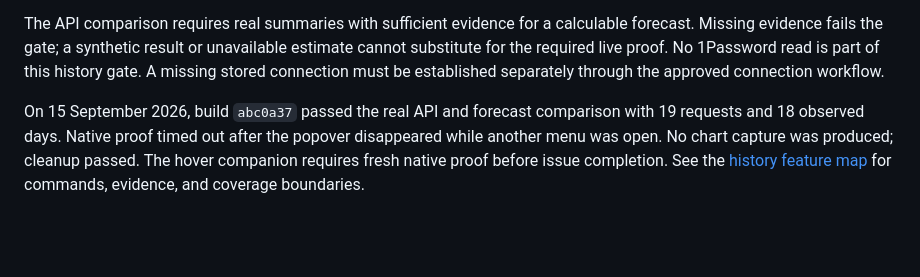
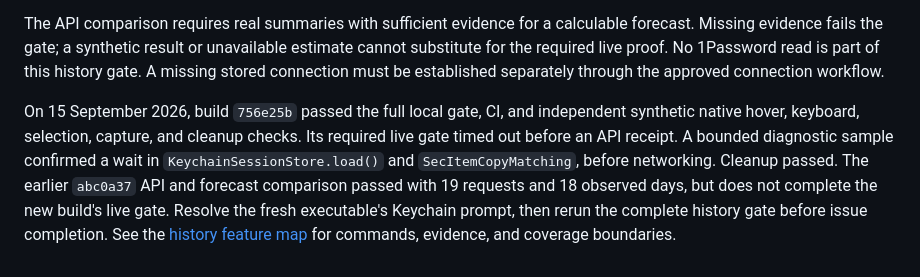
Before and after one commit to BramVR/VikingBar, a Markdown page: docs/history.md, the part around the change. GitHub-like rendering; blank space fills up the shorter version.

Commit message:
docs(history): record verified hover and live proof blocker

```diff
--- a/docs/history.md
+++ b/docs/history.md
@@ -49,4 +49,4 @@ The chart and balance checks use two visible windows of the same report. The run
 
 The API comparison requires real summaries with sufficient evidence for a calculable forecast. Missing evidence fails the gate; a synthetic result or unavailable estimate cannot substitute for the required live proof. No 1Password read is part of this history gate. A missing stored connection must be established separately through the approved connection workflow.
 
-On 15 September 2026, build `abc0a37` passed the real API and forecast comparison with 19 requests and 18 observed days. Native proof timed out after the popover disappeared while another menu was open. No chart capture was produced; cleanup passed. The hover companion requires fresh native proof before issue completion. See the [history feature map](../.agents/skills/verify-vikingbar/features/history.md) for commands, evidence, and coverage boundaries.
+On 15 September 2026, build `756e25b` passed the full local gate, CI, and independent synthetic native hover, keyboard, selection, capture, and cleanup checks. Its required live gate timed out before an API receipt. A bounded diagnostic sample confirmed a wait in `KeychainSessionStore.load()` and `SecItemCopyMatching`, before networking. Cleanup passed. The earlier `abc0a37` API and forecast comparison passed with 19 requests and 18 observed days, but does not complete the new build's live gate. Resolve the fresh executable's Keychain prompt, then rerun the complete history gate before issue completion. See the [history feature map](../.agents/skills/verify-vikingbar/features/history.md) for commands, evidence, and coverage boundaries.
```
Also changed, not shown: 1 other file.
